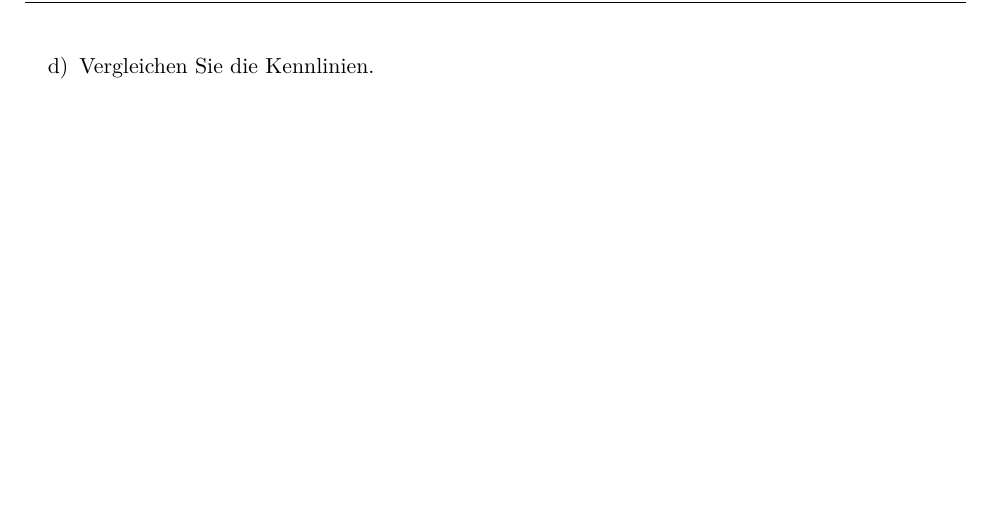
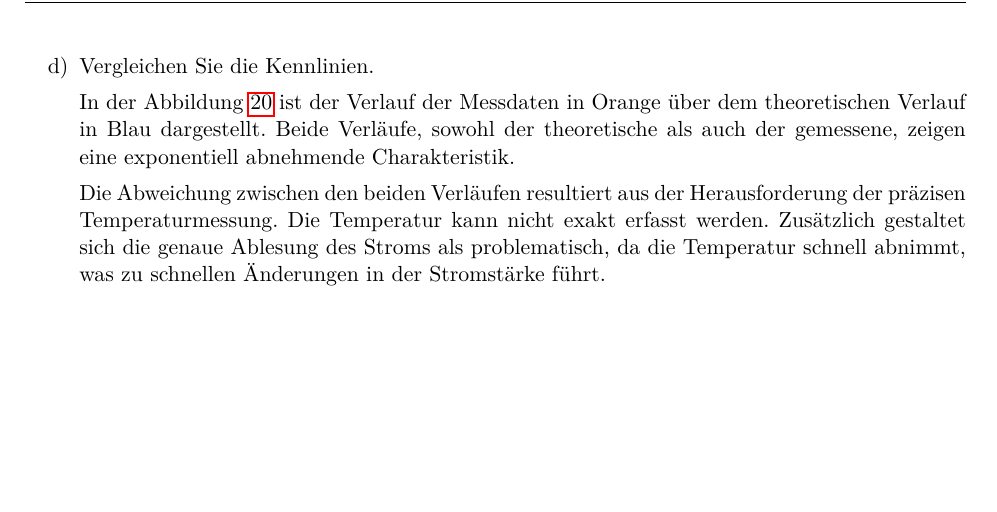
Before and after one commit to YAlsaady/Praktikum_GET_B, a LaTeX document (Versuch_1/LaTeX/main.tex, which reads Versuch_1/LaTeX/Inhalt/04Auswertung.tex): part of page 15 of 17, cut so that both start at the same text. Compiled offline with pdfLaTeX.

Commit message:
FERTIGGGGGGGGGGGGGGGGGGGGGGGGGG

```diff
--- a/Versuch_1/LaTeX/Inhalt/04Auswertung.tex
+++ b/Versuch_1/LaTeX/Inhalt/04Auswertung.tex
@@ -204,6 +204,10 @@
 
 	      \pagebreak
 	\item Vergleichen Sie die Kennlinien.
+
+	      In der Abbildung \ref{img:4.2.c.1}  ist der Verlauf der Messdaten in Orange über dem theoretischen Verlauf in Blau dargestellt. Beide Verläufe, sowohl der theoretische als auch der gemessene, zeigen eine exponentiell abnehmende Charakteristik.
+
+	      Die Abweichung zwischen den beiden Verläufen resultiert aus der Herausforderung der präzisen Temperaturmessung. Die Temperatur kann nicht exakt erfasst werden. Zusätzlich gestaltet sich die genaue Ablesung des Stroms als problematisch, da die Temperatur schnell abnimmt, was zu schnellen Änderungen in der Stromstärke führt.
 \end{enumerate}
 
 
```
Also changed, not shown: Versuch_1/LaTeX/main.pdf, 1 other file. Lines whose indentation alone changed are shown as unchanged.
